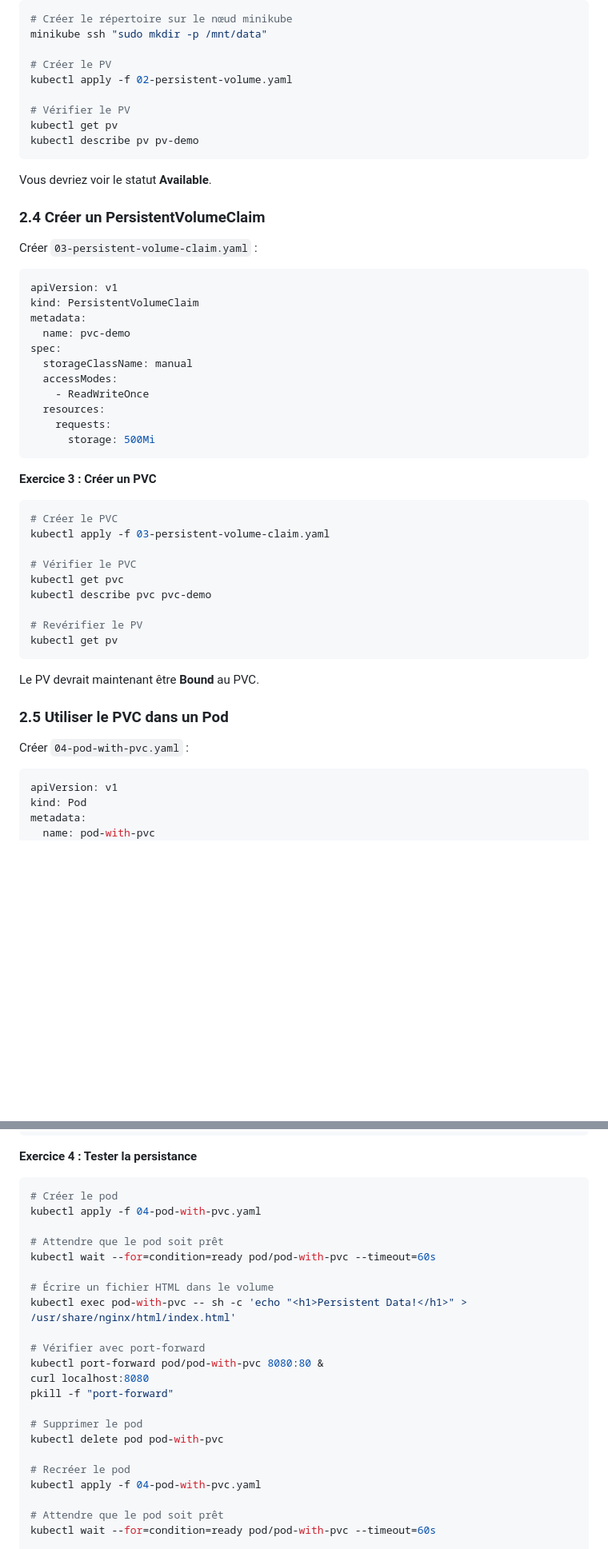
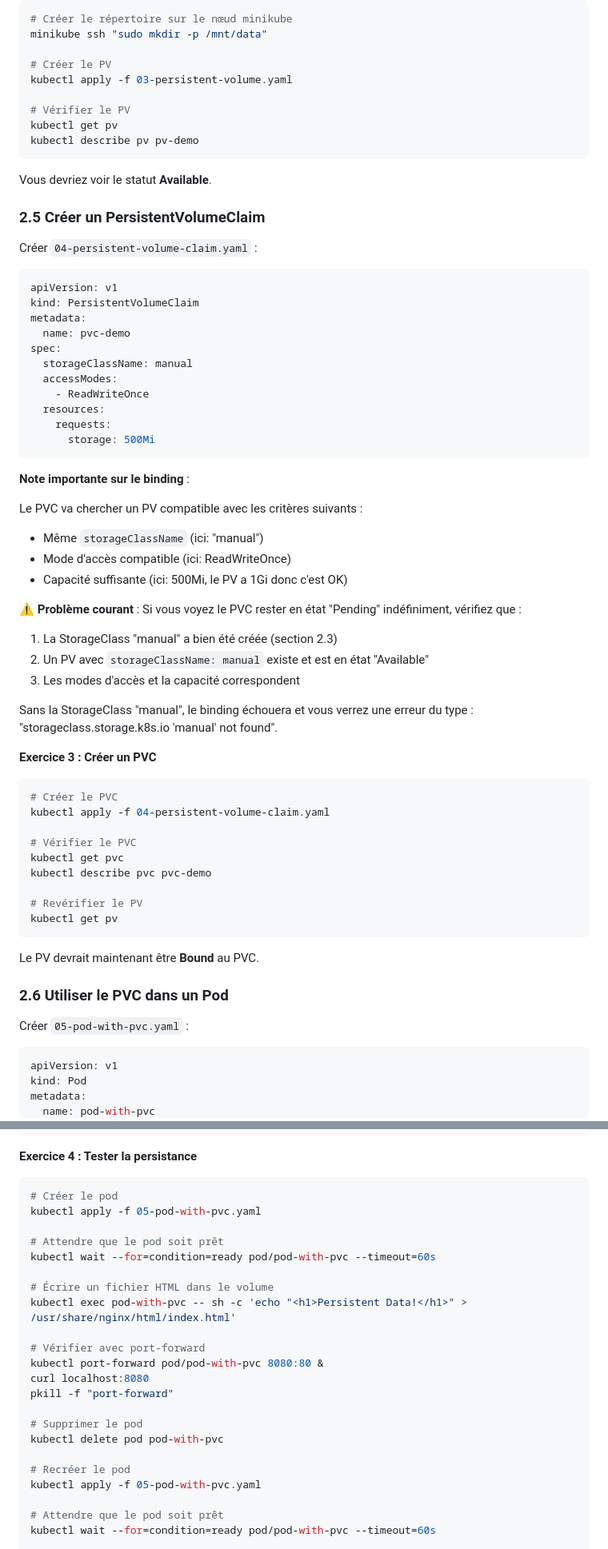
Before and after one commit to fpetignat/kubernetes-formation, a Markdown page: tp3/README.md, 2 parts joined by grey strips. Shown at 80% size. Drawn GitHub-style; blank space fills up the shorter version.

````diff
--- a/tp3/README.md
+++ b/tp3/README.md
@@ -162,7 +193,7 @@ spec:
 minikube ssh "sudo mkdir -p /mnt/data"
 
 # Créer le PV
-kubectl apply -f 02-persistent-volume.yaml
+kubectl apply -f 03-persistent-volume.yaml
 
 # Vérifier le PV
 kubectl get pv
@@ -171,9 +202,9 @@ kubectl describe pv pv-demo
 
 Vous devriez voir le statut **Available**.
 
-### 2.4 Créer un PersistentVolumeClaim
+### 2.5 Créer un PersistentVolumeClaim
 
-Créer `03-persistent-volume-claim.yaml` :
+Créer `04-persistent-volume-claim.yaml` :
 
 ```yaml
 apiVersion: v1
@@ -189,11 +220,25 @@ spec:
       storage: 500Mi
 ```
 
+**Note importante sur le binding** :
+
+Le PVC va chercher un PV compatible avec les critères suivants :
+- Même `storageClassName` (ici: "manual")
+- Mode d'accès compatible (ici: ReadWriteOnce)
+- Capacité suffisante (ici: 500Mi, le PV a 1Gi donc c'est OK)
+
+⚠️ **Problème courant** : Si vous voyez le PVC rester en état "Pending" indéfiniment, vérifiez que :
+1. La StorageClass "manual" a bien été créée (section 2.3)
+2. Un PV avec `storageClassName: manual` existe et est en état "Available"
+3. Les modes d'accès et la capacité correspondent
+
+Sans la StorageClass "manual", le binding échouera et vous verrez une erreur du type : "storageclass.storage.k8s.io 'manual' not found".
+
 **Exercice 3 : Créer un PVC**
 
 ```bash
 # Créer le PVC
-kubectl apply -f 03-persistent-volume-claim.yaml
+kubectl apply -f 04-persistent-volume-claim.yaml
 
 # Vérifier le PVC
 kubectl get pvc
@@ -205,9 +250,9 @@ kubectl get pv
 
 Le PV devrait maintenant être **Bound** au PVC.
 
-### 2.5 Utiliser le PVC dans un Pod
+### 2.6 Utiliser le PVC dans un Pod
 
-Créer `04-pod-with-pvc.yaml` :
+Créer `05-pod-with-pvc.yaml` :
 
 ```yaml
 apiVersion: v1
@@ -232,7 +277,7 @@ spec:
 
 ```bash
 # Créer le pod
-kubectl apply -f 04-pod-with-pvc.yaml
+kubectl apply -f 05-pod-with-pvc.yaml
 
 # Attendre que le pod soit prêt
 kubectl wait --for=condition=ready pod/pod-with-pvc --timeout=60s
@@ -249,7 +294,7 @@ pkill -f "port-forward"
 kubectl delete pod pod-with-pvc
 
 # Recréer le pod
-kubectl apply -f 04-pod-with-pvc.yaml
+kubectl apply -f 05-pod-with-pvc.yaml
 
 # Attendre que le pod soit prêt
 kubectl wait --for=condition=ready pod/pod-with-pvc --timeout=60s
````
Also changed, not shown: other parts of tp3/README.md (+44 -13 lines).
